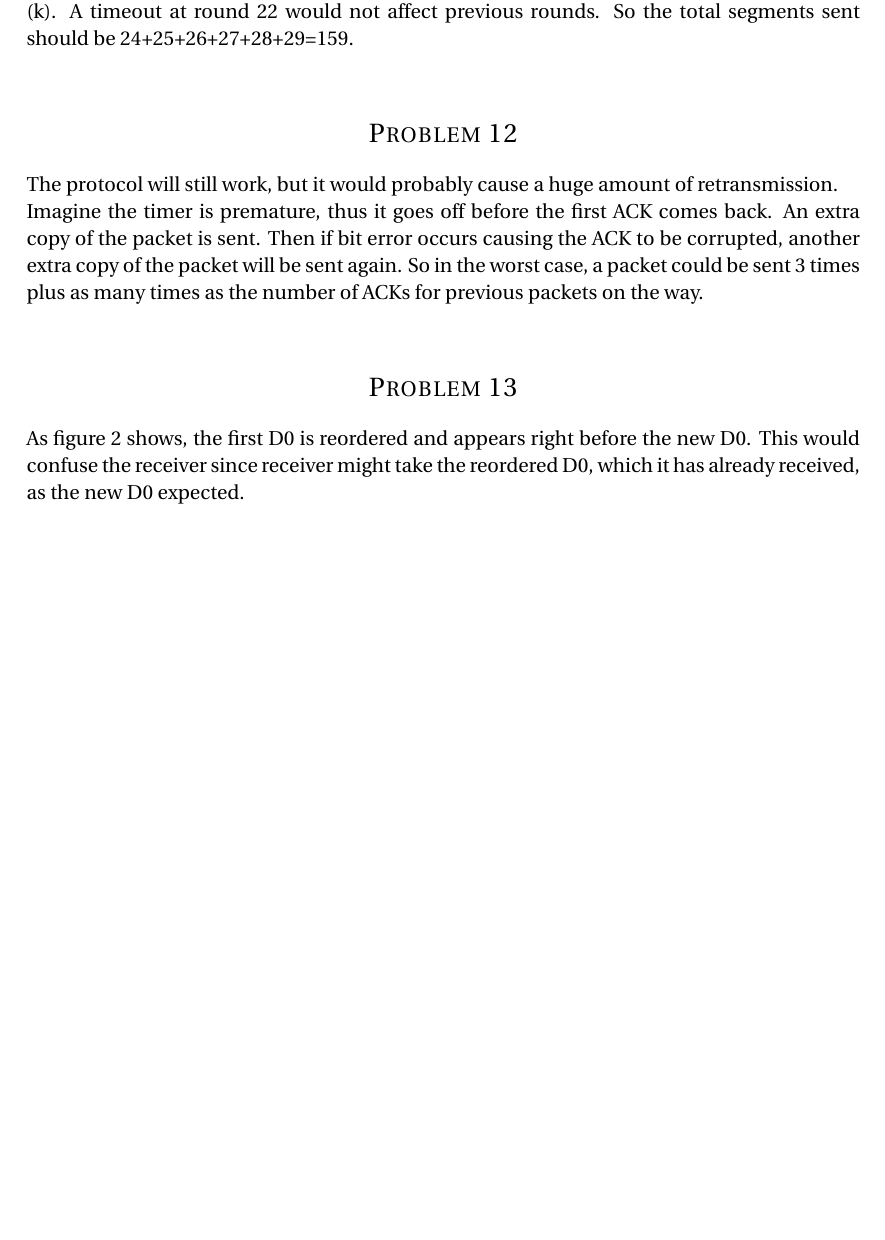
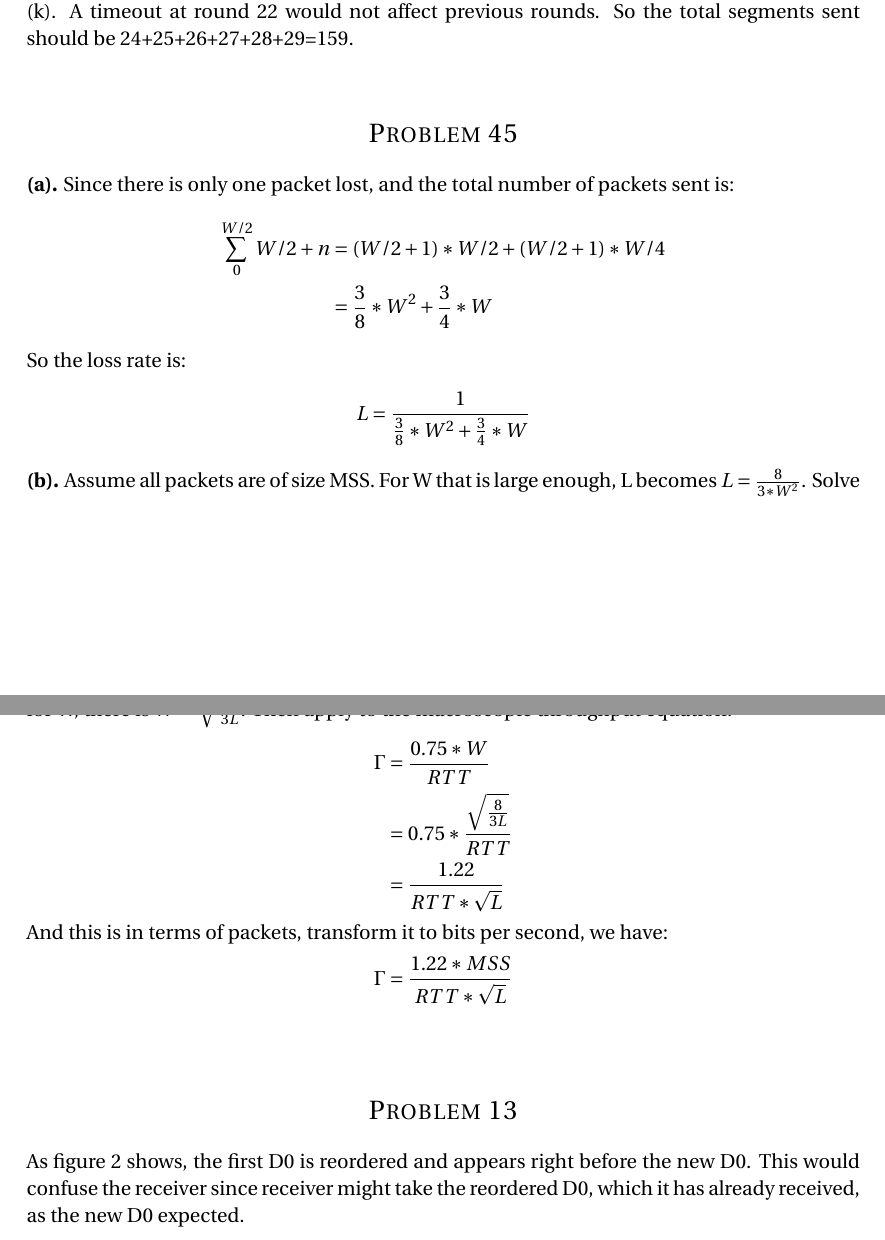
Before and after one commit to shawnsschen/ECE7555_Network_Architecture_and_Protocols, a LaTeX problem sheet (HW4.tex): part of page 5 of 9 before the commit and two parts of pages 5 and 6 of 10 after it, the two joined at a grey line, cut so that both start at the same text, the shorter picture padded with empty space. Compiled offline with pdfLaTeX.

Commit message:
problem 45 finished

```diff
--- a/HW4.tex
+++ b/HW4.tex
@@ -257,13 +257,41 @@ A timeout at round 22 would not affect previous rounds. So the total segments se
 
 
 %----------------------------------------------------------------------------------------
-%	PROBLEM 12
+%	PROBLEM 45
 %----------------------------------------------------------------------------------------
 
-\section*{Problem 12}
-The protocol will still work, but it would probably cause a huge amount of retransmission. \\
-Imagine the timer is premature, thus it goes off before the first ACK comes back. An extra copy of
-the packet is sent. Then if bit error occurs causing the ACK to be corrupted, another extra copy of the packet will be sent again. So in the worst case, a packet could be sent 3 times plus as many times as the number of ACKs for previous packets on the way.
+\section*{Problem 45}
+\textbf{(a).}
+Since there is only one packet lost, and the total number of packets sent is:
+\begin{align*}
+\begin{split}
+\sum_{0}^{W/2} W/2 + n &= (W/2+1)*W/2+(W/2+1)*W/4 \\
+&= \frac{3}{8}*W^2+\frac{3}{4}*W
+\end{split}
+\end{align*}
+So the loss rate is:
+\begin{align*}
+\begin{split}
+L &= \frac{1}{\frac{3}{8}*W^2+\frac{3}{4}*W}
+\end{split}
+\end{align*}
+
+\textbf{(b).}
+Assume all packets are of size MSS. For W that is large enough, L becomes $L=\frac{8}{3*W^2}$.
+Solve for W, there is $W=\sqrt{\frac{8}{3L}}$. Then apply to the macroscopic throughput equation:
+\begin{align*}
+\begin{split}
+\Gamma &= \frac{0.75*W}{RTT} \\
+&= 0.75 * \frac{\sqrt{\frac{8}{3L}}}{RTT} \\
+&= \frac{1.22}{RTT*\sqrt{L}}
+\end{split}
+\end{align*}
+And this is in terms of packets, transform it to bits per second, we have:
+\begin{align*}
+\begin{split}
+\Gamma = \frac{1.22*MSS}{RTT*\sqrt{L}}
+\end{split}
+\end{align*}
 \\
 
 
```
